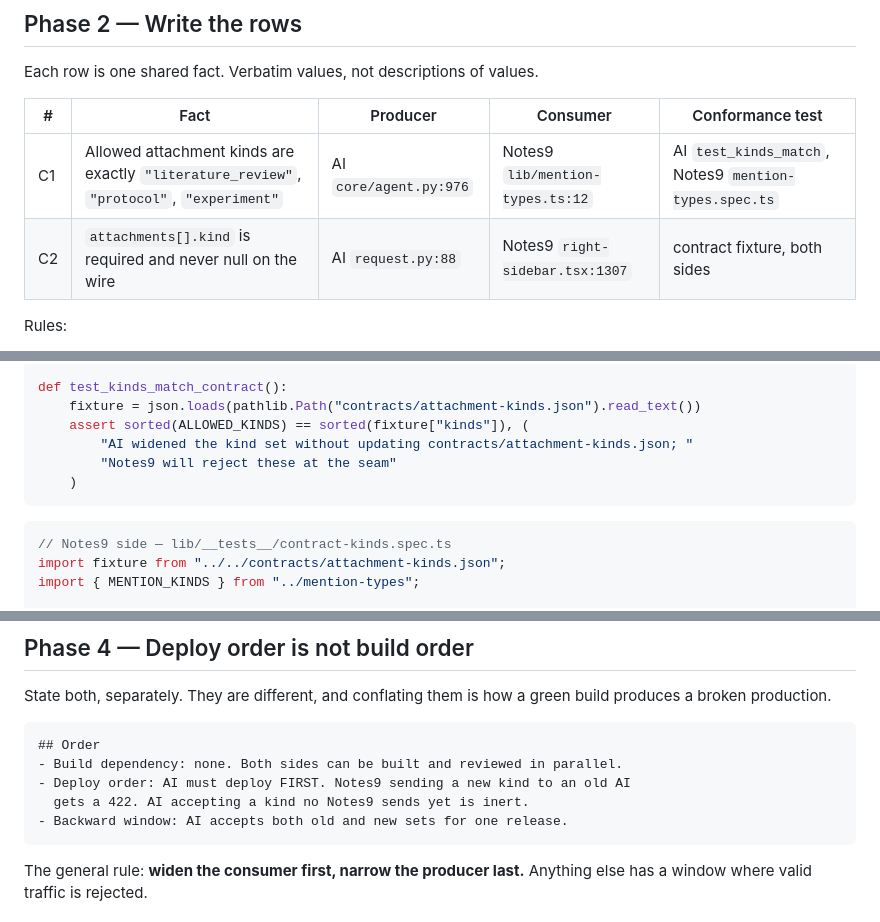
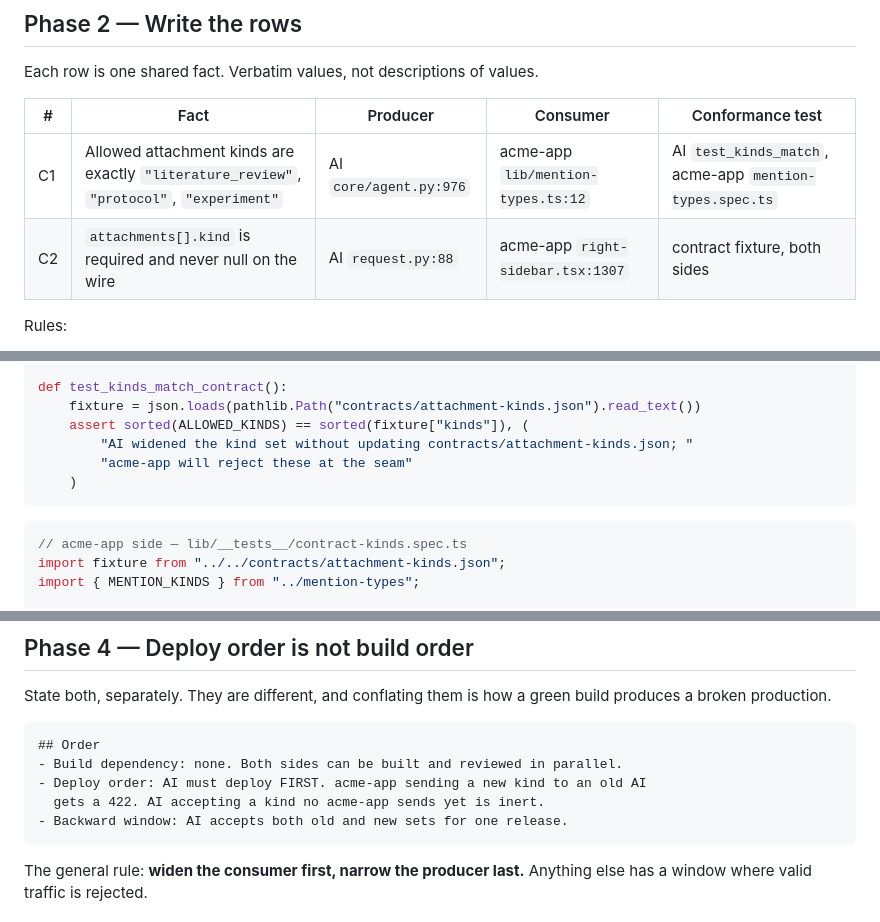
Before and after one commit to RamanaNani/eng-brain, a Markdown page: skills/contract/SKILL.md, 3 parts joined by grey strips. Drawn GitHub-style.

````diff
--- a/skills/contract/SKILL.md
+++ b/skills/contract/SKILL.md
@@ -65,8 +65,8 @@ Each row is one shared fact. Verbatim values, not descriptions of values.
 
 | # | Fact | Producer | Consumer | Conformance test |
 |---|---|---|---|---|
-| C1 | Allowed attachment kinds are exactly `"literature_review"`, `"protocol"`, `"experiment"` | AI `core/agent.py:976` | Notes9 `lib/mention-types.ts:12` | AI `test_kinds_match`, Notes9 `mention-types.spec.ts` |
-| C2 | `attachments[].kind` is required and never null on the wire | AI `request.py:88` | Notes9 `right-sidebar.tsx:1307` | contract fixture, both sides |
+| C1 | Allowed attachment kinds are exactly `"literature_review"`, `"protocol"`, `"experiment"` | AI `core/agent.py:976` | acme-app `lib/mention-types.ts:12` | AI `test_kinds_match`, acme-app `mention-types.spec.ts` |
+| C2 | `attachments[].kind` is required and never null on the wire | AI `request.py:88` | acme-app `right-sidebar.tsx:1307` | contract fixture, both sides |
 
 Rules:
 - Spell out the literal values. "The kind enum" is not a contract; the list is.
@@ -88,12 +88,12 @@ def test_kinds_match_contract():
     fixture = json.loads(pathlib.Path("contracts/attachment-kinds.json").read_text())
     assert sorted(ALLOWED_KINDS) == sorted(fixture["kinds"]), (
         "AI widened the kind set without updating contracts/attachment-kinds.json; "
-        "Notes9 will reject these at the seam"
+        "acme-app will reject these at the seam"
     )
 ```
 
 ```typescript
-// Notes9 side — lib/__tests__/contract-kinds.spec.ts
+// acme-app side — lib/__tests__/contract-kinds.spec.ts
 import fixture from "../../contracts/attachment-kinds.json";
 import { MENTION_KINDS } from "../mention-types";
 
@@ -113,8 +113,8 @@ build produces a broken production.
 ```markdown
 ## Order
 - Build dependency: none. Both sides can be built and reviewed in parallel.
-- Deploy order: AI must deploy FIRST. Notes9 sending a new kind to an old AI
-  gets a 422. AI accepting a kind no Notes9 sends yet is inert.
+- Deploy order: AI must deploy FIRST. acme-app sending a new kind to an old AI
+  gets a 422. AI accepting a kind no acme-app sends yet is inert.
 - Backward window: AI accepts both old and new sets for one release.
 ```
 
````
Also changed, not shown: docs/adr/ADR-100-claude-code-setup-recovery.md (+2 -2 lines), skills/_eng-brain/CONVENTIONS.md (+5 -5 lines).
